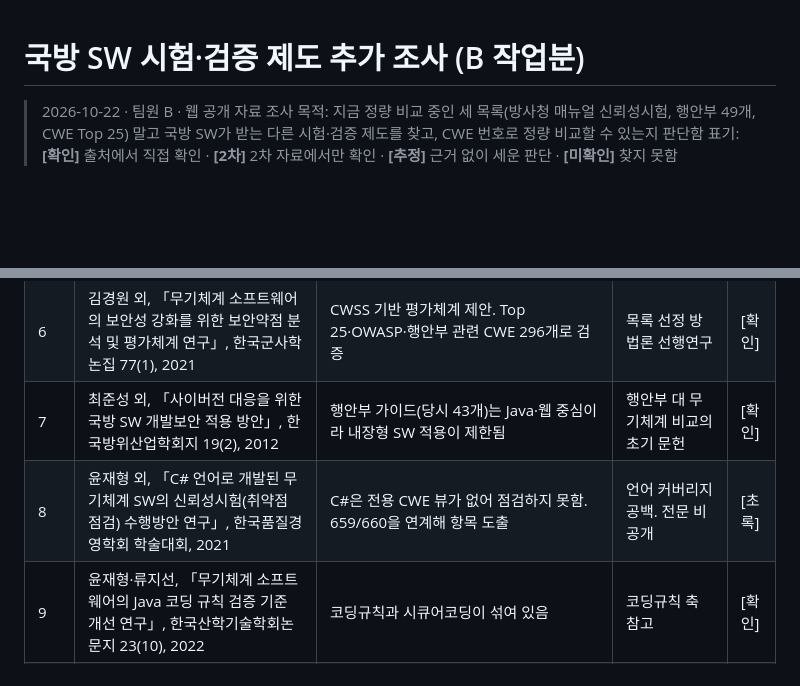
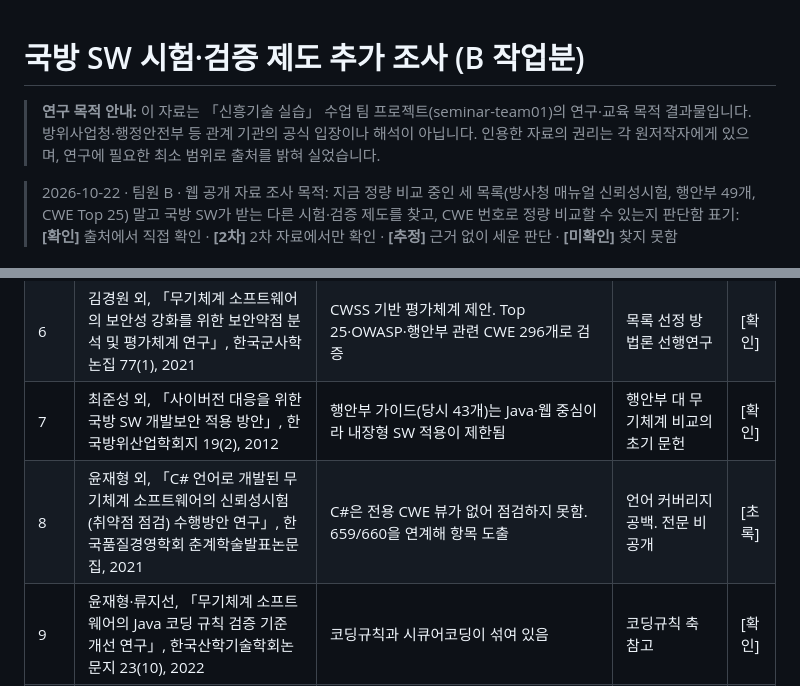
Before and after one commit to minkwanchoi/seminar-team01, a Markdown page: docs/B_국방시험제도_조사.md, 2 parts joined by grey strips. Drawn GitHub-style; blank space fills up the shorter version.

```diff
--- a/docs/B_국방시험제도_조사.md
+++ b/docs/B_국방시험제도_조사.md
@@ -1,4 +1,6 @@
 # 국방 SW 시험·검증 제도 추가 조사 (B 작업분)
+
+> **연구 목적 안내:** 이 자료는 「신흥기술 실습」 수업 팀 프로젝트(seminar-team01)의 연구·교육 목적 결과물입니다. 방위사업청·행정안전부 등 관계 기관의 공식 입장이나 해석이 아닙니다. 인용한 자료의 권리는 각 원저작자에게 있으며, 연구에 필요한 최소 범위로 출처를 밝혀 실었습니다.
 
 > 2026-10-22 · 팀원 B · 웹 공개 자료 조사
 > 목적: 지금 정량 비교 중인 세 목록(방사청 매뉴얼 신뢰성시험, 행안부 49개, CWE Top 25) 말고 국방 SW가 받는 다른 시험·검증 제도를 찾고, CWE 번호로 정량 비교할 수 있는지 판단함
@@ -183,7 +185,7 @@
 | 5 | 류지선·윤재형, 「ISO/IEC 25023을 활용한 무기체계 SW 보안성 확보 방안」, 한국산학기술학회논문지 22(12), 2021 | 보안성시험은 전장관리정보체계에만 적용되고, 행안부 기준은 내장형 SW에 한계가 있음 | 행안부 목록을 비교에 넣는 이유 | [확인] |
 | 6 | 김경원 외, 「무기체계 소프트웨어의 보안성 강화를 위한 보안약점 분석 및 평가체계 연구」, 한국군사학논집 77(1), 2021 | CWSS 기반 평가체계 제안. Top 25·OWASP·행안부 관련 CWE 296개로 검증 | 목록 선정 방법론 선행연구 | [확인] |
 | 7 | 최준성 외, 「사이버전 대응을 위한 국방 SW 개발보안 적용 방안」, 한국방위산업학회지 19(2), 2012 | 행안부 가이드(당시 43개)는 Java·웹 중심이라 내장형 SW 적용이 제한됨 | 행안부 대 무기체계 비교의 초기 문헌 | [확인] |
-| 8 | 윤재형 외, 「C# 언어로 개발된 무기체계 SW의 신뢰성시험(취약점 점검) 수행방안 연구」, 한국품질경영학회 학술대회, 2021 | C#은 전용 CWE 뷰가 없어 점검하지 못함. 659/660을 연계해 항목 도출 | 언어 커버리지 공백. 전문 비공개 | [초록] |
+| 8 | 윤재형 외, 「C# 언어로 개발된 무기체계 소프트웨어의 신뢰성시험(취약점 점검) 수행방안 연구」, 한국품질경영학회 춘계학술발표논문집, 2021 | C#은 전용 CWE 뷰가 없어 점검하지 못함. 659/660을 연계해 항목 도출 | 언어 커버리지 공백. 전문 비공개 | [초록] |
 | 9 | 윤재형·류지선, 「무기체계 소프트웨어의 Java 코딩 규칙 검증 기준 개선 연구」, 한국산학기술학회논문지 23(10), 2022 | 코딩규칙과 시큐어코딩이 섞여 있음 | 코딩규칙 축 참고 | [확인] |
 | 10 | 조현석·차성용·김승주, 「국내 무기체계에 대한 RMF 적용 실 사례 연구」, 정보보호학회논문지 29(6), 2019 | 국방·국가안보용 가이드가 비공개라 일반 가이드로 대신함 | 공개 자료 한계의 선례 | [확인] |
 | 11 | 이진구·손태식, 「K-RMF 조기정착을 위한 방위사업제도 발전방향」, Journal of the KNST 8(1), 2025 | K-RMF 공개 자료가 거의 없고 통제항목은 항목 수 말고 비공개 | 공개 자료 한계의 선례 | [확인] |
```
Also changed, not shown: other parts of docs/B_국방시험제도_조사.md (+11 -11 lines), data/README.md (+2 -0 lines), docs/B_분석범위와_한계.md (+4 -2 lines).
